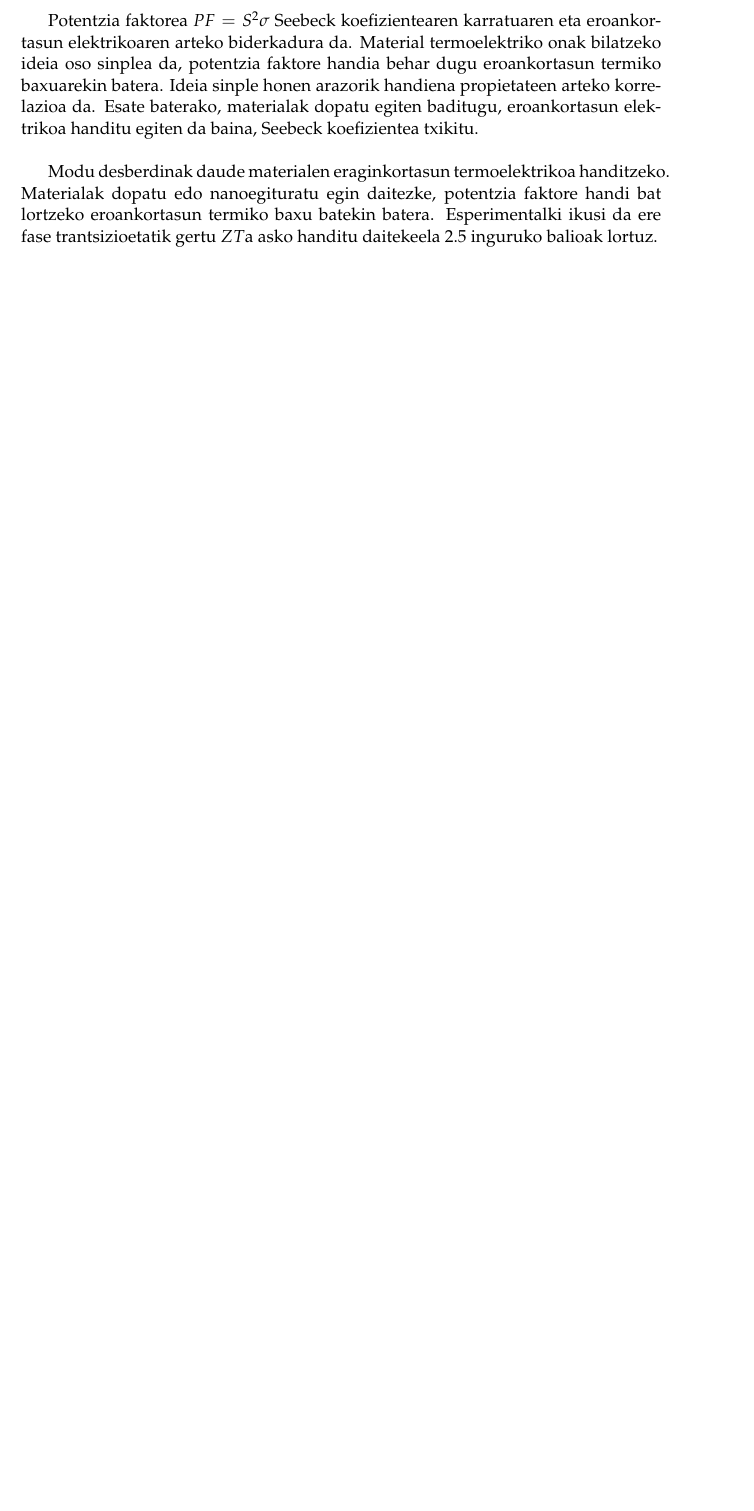
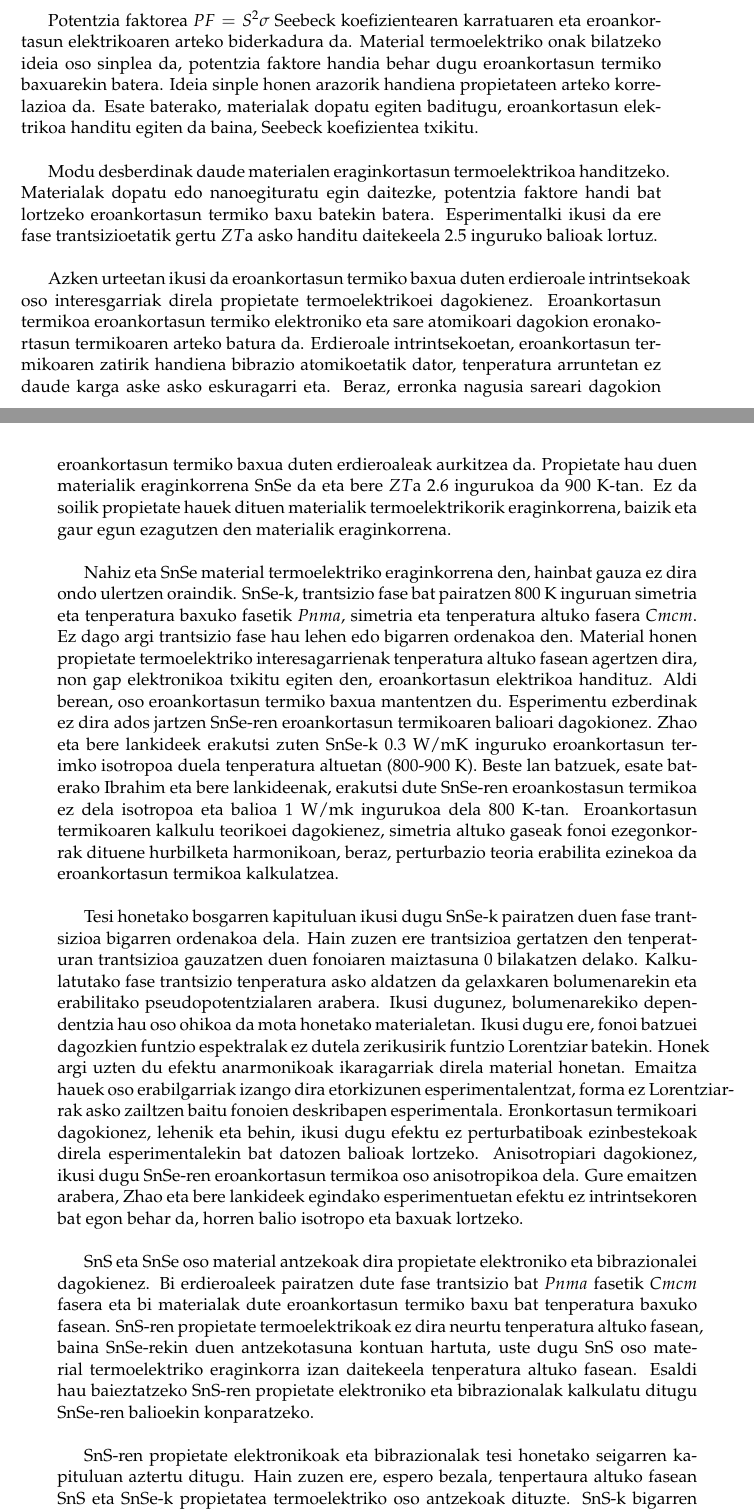
Before and after one commit to unaiase/tesia, a LaTeX thesis (main.tex, which reads Laburpena/Laburpena.tex): part of page 153 of 174 before the commit and two parts of pages 153 and 154 of 176 after it, the two joined at a grey line, cut so that both start at the same text, the shorter picture padded with empty space. Compiled offline with pdfLaTeX; a LaTeX package or settings file that is missing is left out.

Commit message:
I work on the summary in basque

```diff
--- a/Laburpena/Laburpena.tex
+++ b/Laburpena/Laburpena.tex
@@ -31,4 +31,47 @@ koefizientea txikitu. \\
 
 Modu desberdinak daude materialen eraginkortasun termoelektrikoa handitzeko. Materialak dopatu edo nanoegituratu
 egin daitezke, potentzia faktore handi bat lortzeko eroankortasun termiko baxu batekin batera. Esperimentalki ikusi
-da ere fase trantsizioetatik gertu $ZT$a asko handitu daitekeela 2.5 inguruko balioak lortuz.
+da ere fase trantsizioetatik gertu $ZT$a asko handitu daitekeela 2.5 inguruko balioak lortuz. \\
+
+Azken urteetan ikusi da eroankortasun termiko baxua duten erdieroale intrintsekoak oso interesgarriak direla
+propietate termoelektrikoei dagokienez. Eroankortasun termikoa eroankortasun termiko elektroniko eta sare atomikoari
+dagokion eronakortasun termikoaren arteko batura da. Erdieroale intrintsekoetan, eroankortasun termikoaren zatirik
+handiena bibrazio atomikoetatik dator, tenperatura arruntetan ez daude karga aske asko eskuragarri eta. Beraz,
+erronka nagusia sareari dagokion eroankortasun termiko baxua duten erdieroaleak aurkitzea da. Propietate hau duen
+materialik eraginkorrena SnSe da eta bere $ZT$a 2.6 ingurukoa da 900 K-tan. Ez da soilik propietate hauek dituen
+materialik termoelektrikorik eraginkorrena, baizik eta gaur egun ezagutzen den materialik eraginkorrena. \\
+
+Nahiz eta SnSe material termoelektriko eraginkorrena den, hainbat gauza ez dira ondo ulertzen oraindik. SnSe-k,
+trantsizio fase bat pairatzen 800 K inguruan simetria eta tenperatura baxuko fasetik $Pnma$, simetria eta tenperatura
+altuko fasera $Cmcm$. Ez dago argi trantsizio fase hau lehen edo bigarren ordenakoa den. Material honen propietate
+termoelektriko interesagarrienak tenperatura altuko fasean agertzen dira, non gap elektronikoa txikitu egiten den,
+eroankortasun elektrikoa handituz. Aldi berean, oso eroankortasun termiko baxua mantentzen du. Esperimentu ezberdinak
+ez dira ados jartzen SnSe-ren eroankortasun termikoaren balioari dagokionez. Zhao eta bere lankideek erakutsi zuten
+SnSe-k 0.3 W/mK inguruko eroankortasun terimko isotropoa duela tenperatura altuetan (800-900 K). Beste lan batzuek,
+esate baterako Ibrahim eta bere lankideenak, erakutsi dute SnSe-ren eroankostasun termikoa ez dela isotropoa eta
+balioa 1 W/mk ingurukoa dela 800 K-tan. Eroankortasun termikoaren kalkulu teorikoei dagokienez, simetria altuko
+gaseak fonoi ezegonkorrak dituene hurbilketa harmonikoan, beraz, perturbazio teoria erabilita ezinekoa da
+eroankortasun termikoa kalkulatzea. \\
+
+Tesi honetako bosgarren kapituluan ikusi dugu SnSe-k pairatzen duen fase trantsizioa bigarren ordenakoa dela. Hain
+zuzen ere trantsizioa gertatzen den tenperaturan trantsizioa gauzatzen duen fonoiaren maiztasuna 0 bilakatzen delako.
+Kalkulatutako fase trantsizio tenperatura asko aldatzen da gelaxkaren bolumenarekin eta erabilitako
+pseudopotentzialaren arabera. Ikusi dugunez, bolumenarekiko dependentzia hau oso ohikoa da mota honetako
+materialetan. Ikusi dugu ere, fonoi batzuei dagozkien funtzio espektralak ez dutela zerikusirik funtzio Lorentziar
+batekin. Honek argi uzten du efektu anarmonikoak ikaragarriak direla material honetan. Emaitza hauek oso
+erabilgarriak izango dira etorkizunen esperimentalentzat, forma ez Lorentziarrak asko zailtzen baitu fonoien
+deskribapen esperimentala. Eronkortasun termikoari dagokionez, lehenik eta behin, ikusi dugu efektu ez
+perturbatiboak ezinbestekoak direla esperimentalekin bat datozen balioak lortzeko. Anisotropiari dagokionez, ikusi
+dugu SnSe-ren eroankortasun termikoa oso anisotropikoa dela. Gure emaitzen arabera, Zhao eta bere lankideek egindako
+esperimentuetan efektu ez intrintsekoren bat egon behar da, horren balio isotropo eta baxuak lortzeko. \\
+
+SnS eta SnSe oso material antzekoak dira propietate elektroniko eta bibrazionalei dagokienez. Bi erdieroaleek
+pairatzen dute fase trantsizio bat $Pnma$ fasetik $Cmcm$ fasera eta bi materialak dute eroankortasun termiko baxu
+bat tenperatura baxuko fasean. SnS-ren propietate termoelektrikoak ez dira neurtu tenperatura altuko fasean, baina
+SnSe-rekin duen antzekotasuna kontuan hartuta, uste dugu SnS oso material termoelektriko eraginkorra izan daitekeela
+tenperatura altuko fasean. Esaldi hau baieztatzeko SnS-ren propietate elektroniko eta bibrazionalak kalkulatu ditugu
+SnSe-ren balioekin konparatzeko. \\
+
+SnS-ren propietate elektronikoak eta bibrazionalak tesi honetako seigarren kapituluan aztertu ditugu.
+Hain zuzen ere, espero bezala, tenpertaura altuko fasean SnS eta SnSe-k propietatea termoelektriko oso antzekoak
+dituzte. SnS-k bigarren ordenako trantsizio fase bat pairatzen du SnSe-k bezalaxe. Fonoi batzuek funtzio espektral
```
Also changed, not shown: Laburpena/Laburpena.tex (20 more changed lines).
